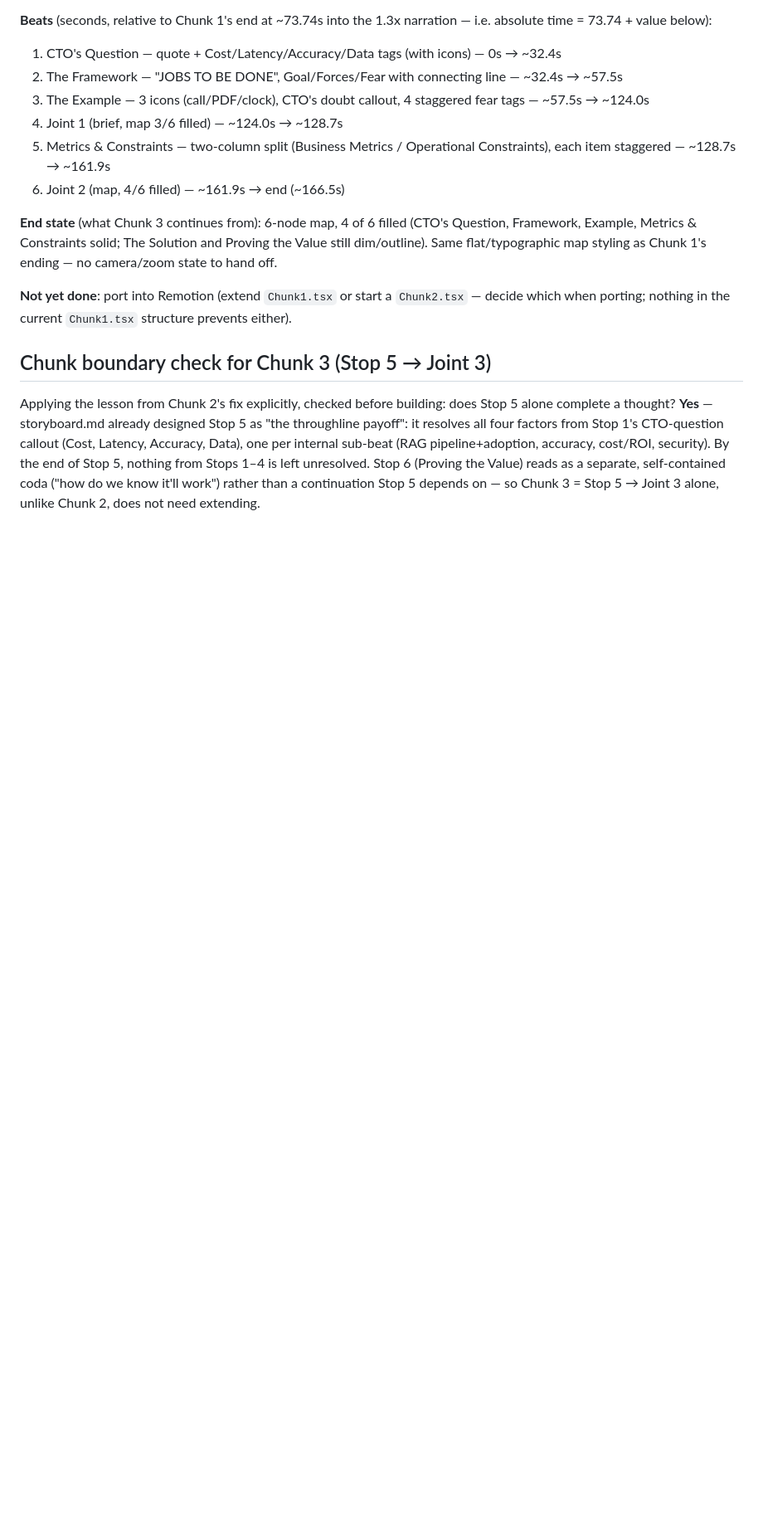
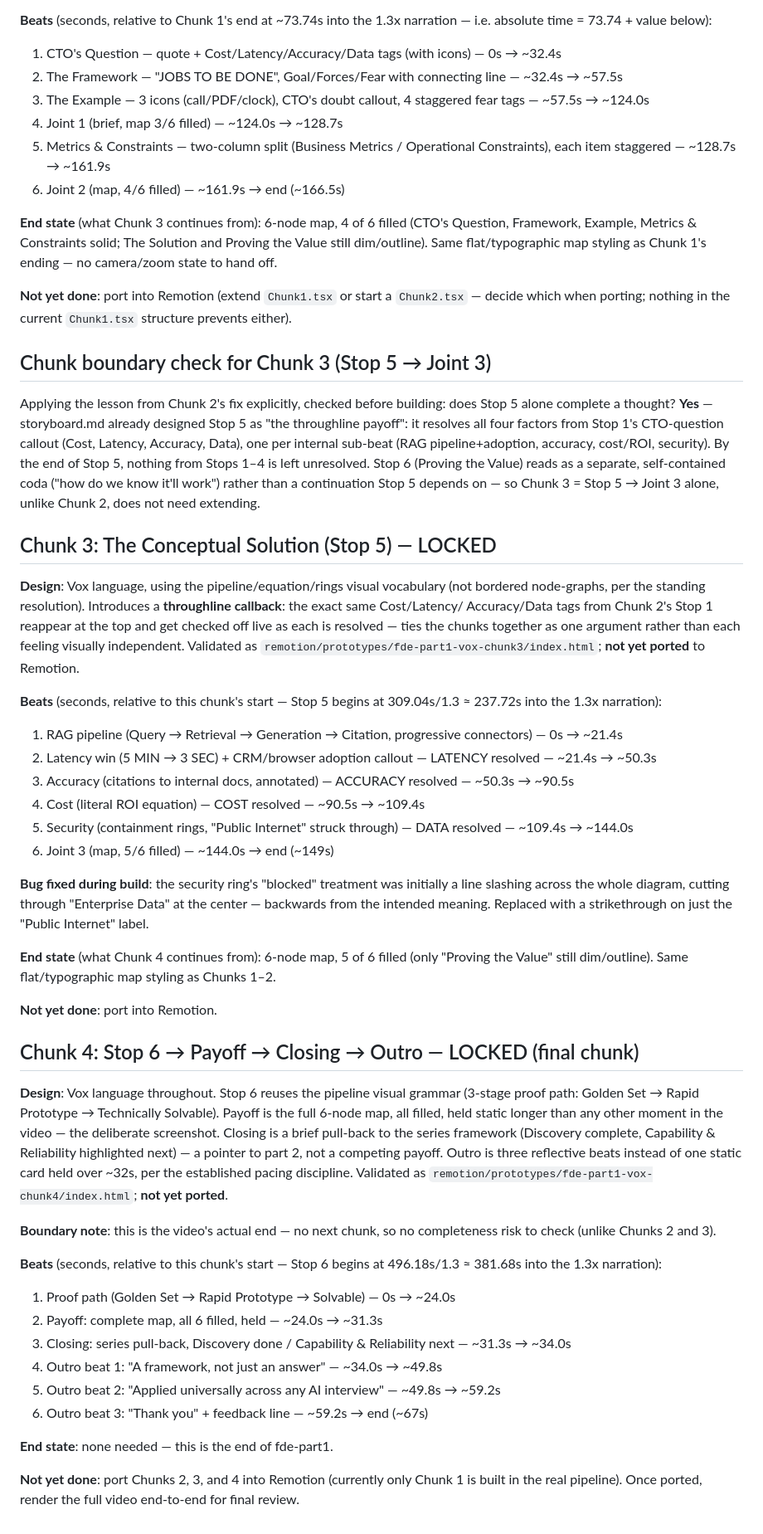
Before and after one commit to kumar4rahul2020/generative-remotion, a Markdown page: projects/fde-part1/build-state.md, the part around the change. Shown at 83% size. Rendered like a GitHub page; blank space fills up the shorter version.

Commit message:
Lock Chunks 3 and 4 in build-state.md
Catches up bookkeeping skipped while moving quickly between chunks.
All four chunks of fde-part1 are now prototyped and locked; only
Chunk 1 has been ported to the real Remotion pipeline so far.

```diff
--- a/projects/fde-part1/build-state.md
+++ b/projects/fde-part1/build-state.md
@@ -116,3 +116,66 @@ unresolved. Stop 6 (Proving the Value) reads as a separate, self-contained
 coda ("how do we know it'll work") rather than a continuation Stop 5
 depends on — so Chunk 3 = Stop 5 → Joint 3 alone, unlike Chunk 2, does
 not need extending.
+
+## Chunk 3: The Conceptual Solution (Stop 5) — LOCKED
+
+**Design**: Vox language, using the pipeline/equation/rings visual
+vocabulary (not bordered node-graphs, per the standing resolution).
+Introduces a **throughline callback**: the exact same Cost/Latency/
+Accuracy/Data tags from Chunk 2's Stop 1 reappear at the top and get
+checked off live as each is resolved — ties the chunks together as one
+argument rather than each feeling visually independent. Validated as
+`remotion/prototypes/fde-part1-vox-chunk3/index.html`; **not yet
+ported** to Remotion.
+
+**Beats** (seconds, relative to this chunk's start — Stop 5 begins at
+309.04s/1.3 ≈ 237.72s into the 1.3x narration):
+1. RAG pipeline (Query → Retrieval → Generation → Citation, progressive connectors) — 0s → ~21.4s
+2. Latency win (5 MIN → 3 SEC) + CRM/browser adoption callout — LATENCY resolved — ~21.4s → ~50.3s
+3. Accuracy (citations to internal docs, annotated) — ACCURACY resolved — ~50.3s → ~90.5s
+4. Cost (literal ROI equation) — COST resolved — ~90.5s → ~109.4s
+5. Security (containment rings, "Public Internet" struck through) — DATA resolved — ~109.4s → ~144.0s
+6. Joint 3 (map, 5/6 filled) — ~144.0s → end (~149s)
+
+**Bug fixed during build**: the security ring's "blocked" treatment was
+initially a line slashing across the whole diagram, cutting through
+"Enterprise Data" at the center — backwards from the intended meaning.
+Replaced with a strikethrough on just the "Public Internet" label.
+
+**End state** (what Chunk 4 continues from): 6-node map, 5 of 6 filled
+(only "Proving the Value" still dim/outline). Same flat/typographic
+map styling as Chunks 1–2.
+
+**Not yet done**: port into Remotion.
+
+## Chunk 4: Stop 6 → Payoff → Closing → Outro — LOCKED (final chunk)
+
+**Design**: Vox language throughout. Stop 6 reuses the pipeline visual
+grammar (3-stage proof path: Golden Set → Rapid Prototype → Technically
+Solvable). Payoff is the full 6-node map, all filled, held static
+longer than any other moment in the video — the deliberate screenshot.
+Closing is a brief pull-back to the series framework (Discovery
+complete, Capability & Reliability highlighted next) — a pointer to
+part 2, not a competing payoff. Outro is three reflective beats instead
+of one static card held over ~32s, per the established pacing
+discipline. Validated as
+`remotion/prototypes/fde-part1-vox-chunk4/index.html`; **not yet
+ported**.
+
+**Boundary note**: this is the video's actual end — no next chunk, so
+no completeness risk to check (unlike Chunks 2 and 3).
+
+**Beats** (seconds, relative to this chunk's start — Stop 6 begins at
+496.18s/1.3 ≈ 381.68s into the 1.3x narration):
+1. Proof path (Golden Set → Rapid Prototype → Solvable) — 0s → ~24.0s
+2. Payoff: complete map, all 6 filled, held — ~24.0s → ~31.3s
+3. Closing: series pull-back, Discovery done / Capability & Reliability next — ~31.3s → ~34.0s
+4. Outro beat 1: "A framework, not just an answer" — ~34.0s → ~49.8s
+5. Outro beat 2: "Applied universally across any AI interview" — ~49.8s → ~59.2s
+6. Outro beat 3: "Thank you" + feedback line — ~59.2s → end (~67s)
+
+**End state**: none needed — this is the end of fde-part1.
+
+**Not yet done**: port Chunks 2, 3, and 4 into Remotion (currently only
+Chunk 1 is built in the real pipeline). Once ported, render the full
+video end-to-end for final review.
```
